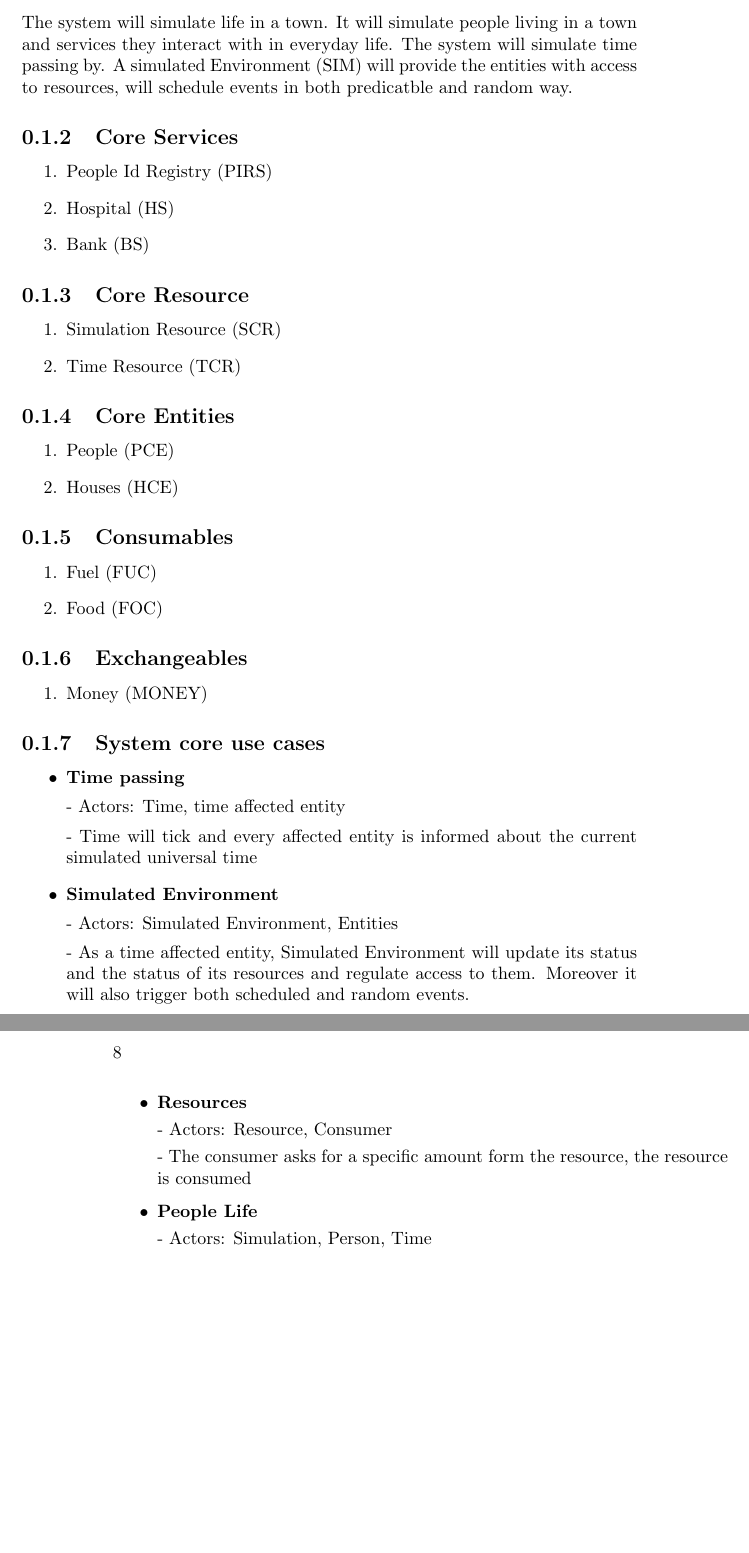
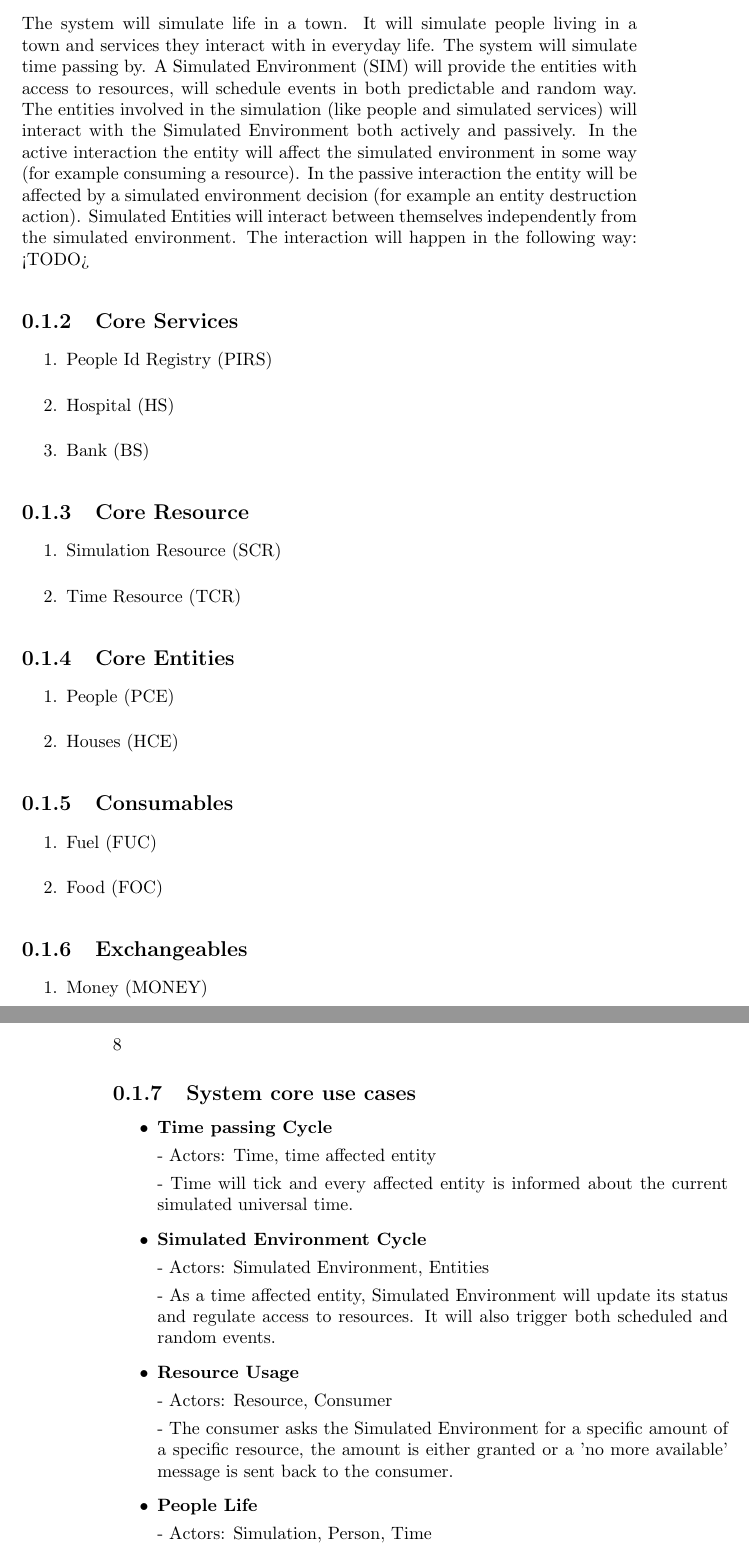
Before and after one commit to tomasotosolini/Village-People, a LaTeX book (docs/main.tex, which reads docs/vision_document.tex): two parts of pages 7 and 8 of 17, joined at a grey line, cut so that both start at the same text, the shorter picture padded with empty space. Compiled offline with pdfLaTeX.

Commit message:
Re-focused vision document

```diff
--- a/docs/vision_document.tex
+++ b/docs/vision_document.tex
@@ -1,6 +1,10 @@
 \subsection{High level project goals}
 The system will simulate life in a town. It will simulate people living in a town and services they interact with in everyday life.
-The system will simulate time passing by. A simulated Environment (SIM) will provide the entities with access to resources, will schedule events in both predicatble and random way.
+The system will simulate time passing by. A Simulated Environment (SIM) will provide the entities with access to resources, will schedule events in both predictable and random way.
+The entities involved in the simulation (like people and simulated services) will interact with the Simulated Environment both actively and passively.
+In the active interaction the entity will affect the simulated environment in some way (for example consuming a resource).
+In the passive interaction the entity will be affected by a simulated environment decision (for example an entity destruction action).
+Simulated Entities will interact between themselves independently from the simulated environment. The interaction will happen in the following way: <TODO>
 
 \subsection{Core Services}
 \begin{enumerate}
@@ -35,23 +39,23 @@ The system will simulate time passing by. A simulated Environment (SIM) will pro
 
 \subsection{System core use cases}
 \begin{itemize}
-  \item \textbf{Time passing}
+  \item \textbf{Time passing Cycle}
 
 	- Actors: Time, time affected entity
 
-	- Time will tick and every affected entity is informed about the current simulated universal time
+	- Time will tick and every affected entity is informed about the current simulated universal time.
 
-  \item \textbf{Simulated Environment}
+  \item \textbf{Simulated Environment Cycle}
 
 	- Actors: Simulated Environment, Entities
 
-	- As a time affected entity, Simulated Environment will update its status and the status of its resources and regulate access to them. Moreover it will also trigger both scheduled and random events.
+	- As a time affected entity, Simulated Environment will update its status and regulate access to resources. It will also trigger both scheduled and random events.
 
-  \item \textbf{Resources}
+  \item \textbf{Resource Usage}
 
 	- Actors: Resource, Consumer
 
-	- The consumer asks for a specific amount form the resource, the resource is consumed
+	- The consumer asks the Simulated Environment for a specific amount of a specific resource, the amount is either granted or a 'no more available' message is sent back to the consumer.
 
   \item \textbf{People Life}
 
```
